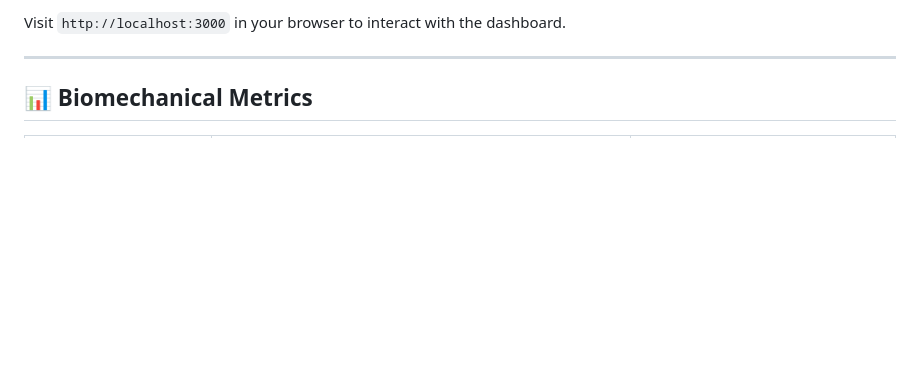
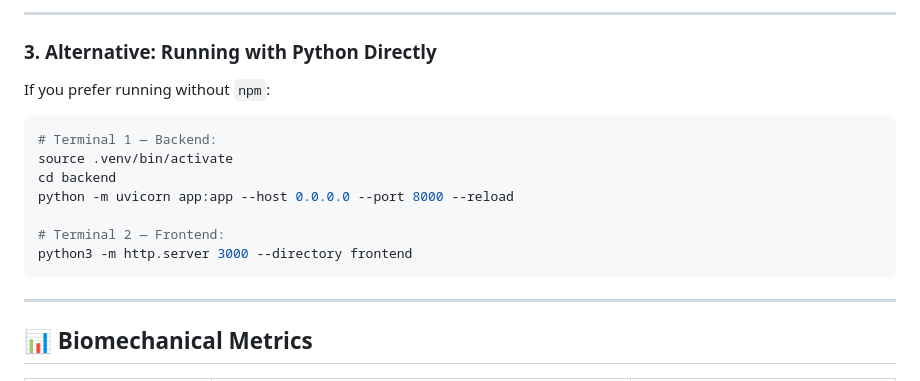
Before and after one commit to Prince1941/tennis-player-analysis, a Markdown page: README.md, the part around one of its changes. Rendered like a GitHub page; blank space fills up the shorter version.

````diff
--- a/README.md
+++ b/README.md
@@ -90,5 +101,19 @@ npm start
 
-Visit `http://localhost:3000` in your browser to interact with the dashboard.
+---
+
+### 3. Alternative: Running with Python Directly
+
+If you prefer running without `npm`:
+
+```bash
+# Terminal 1 — Backend:
+source .venv/bin/activate
+cd backend
+python -m uvicorn app:app --host 0.0.0.0 --port 8000 --reload
+
+# Terminal 2 — Frontend:
+python3 -m http.server 3000 --directory frontend
+```
 
 ---
 
````
Also changed, not shown: other parts of README.md (+27 -16 lines).
